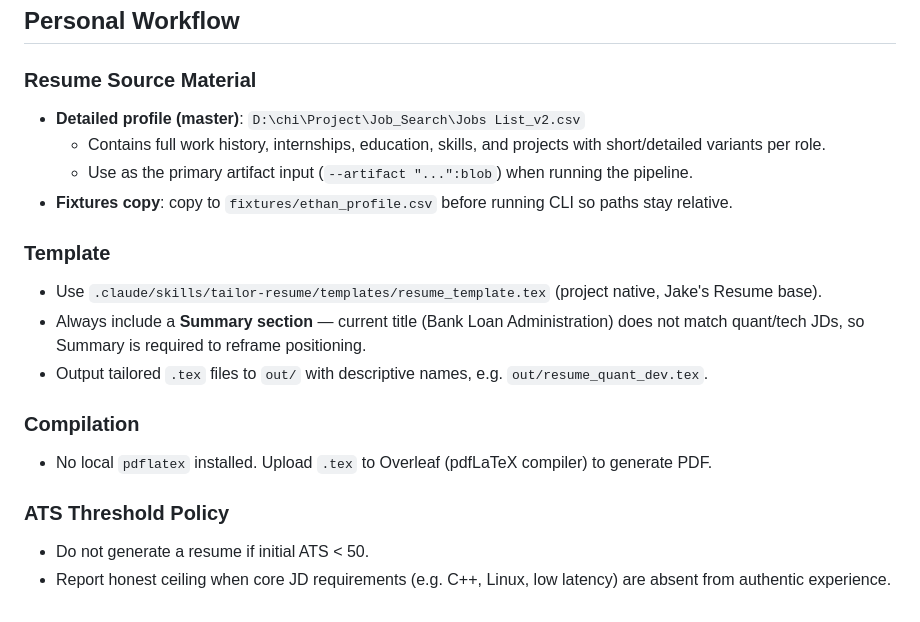
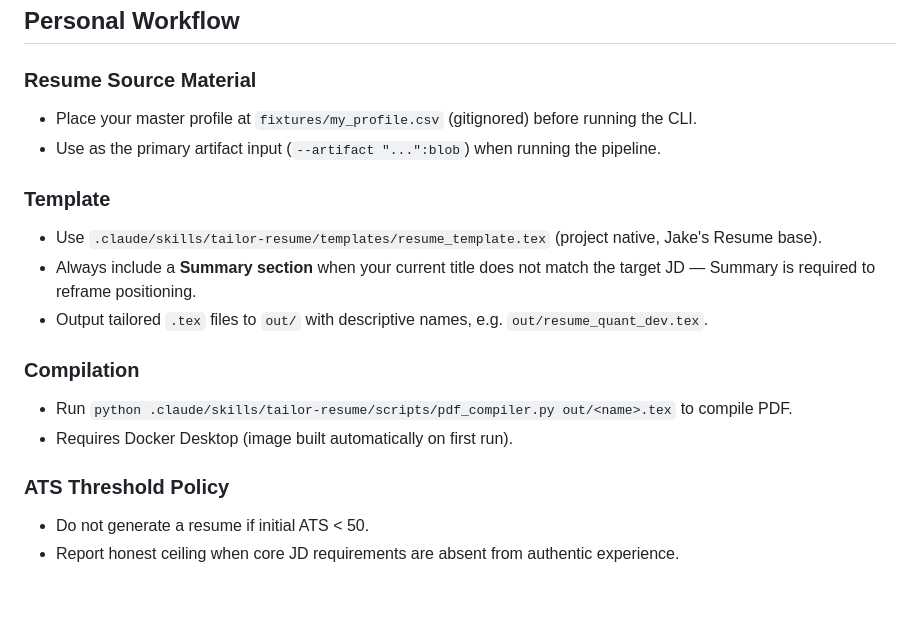
Before and after one commit to EthanLo01/tailor-resume, a Markdown page: CLAUDE.md, the part around the change. Rendered like a GitHub page.

Commit message:
docs: remove personal info from CLAUDE.md Personal Workflow section
Co-Authored-By: Claude Sonnet 4.6 <noreply@anthropic.com>

```diff
--- a/CLAUDE.md
+++ b/CLAUDE.md
@@ -116,22 +116,21 @@ SQL migrations are in `migrations/` (plain `.sql` files, applied manually or via
 
 ### Resume Source Material
 
-- **Detailed profile (master)**: `D:\chi\Project\Job_Search\Jobs List_v2.csv`
-  - Contains full work history, internships, education, skills, and projects with short/detailed variants per role.
-  - Use as the primary artifact input (`--artifact "...":blob`) when running the pipeline.
-- **Fixtures copy**: copy to `fixtures/ethan_profile.csv` before running CLI so paths stay relative.
+- Place your master profile at `fixtures/my_profile.csv` (gitignored) before running the CLI.
+- Use as the primary artifact input (`--artifact "...":blob`) when running the pipeline.
 
 ### Template
 
 - Use `.claude/skills/tailor-resume/templates/resume_template.tex` (project native, Jake's Resume base).
-- Always include a **Summary section** — current title (Bank Loan Administration) does not match quant/tech JDs, so Summary is required to reframe positioning.
+- Always include a **Summary section** when your current title does not match the target JD — Summary is required to reframe positioning.
 - Output tailored `.tex` files to `out/` with descriptive names, e.g. `out/resume_quant_dev.tex`.
 
 ### Compilation
 
-- No local `pdflatex` installed. Upload `.tex` to Overleaf (pdfLaTeX compiler) to generate PDF.
+- Run `python .claude/skills/tailor-resume/scripts/pdf_compiler.py out/<name>.tex` to compile PDF.
+- Requires Docker Desktop (image built automatically on first run).
 
 ### ATS Threshold Policy
 
 - Do not generate a resume if initial ATS < 50.
-- Report honest ceiling when core JD requirements (e.g. C++, Linux, low latency) are absent from authentic experience.
+- Report honest ceiling when core JD requirements are absent from authentic experience.
```
